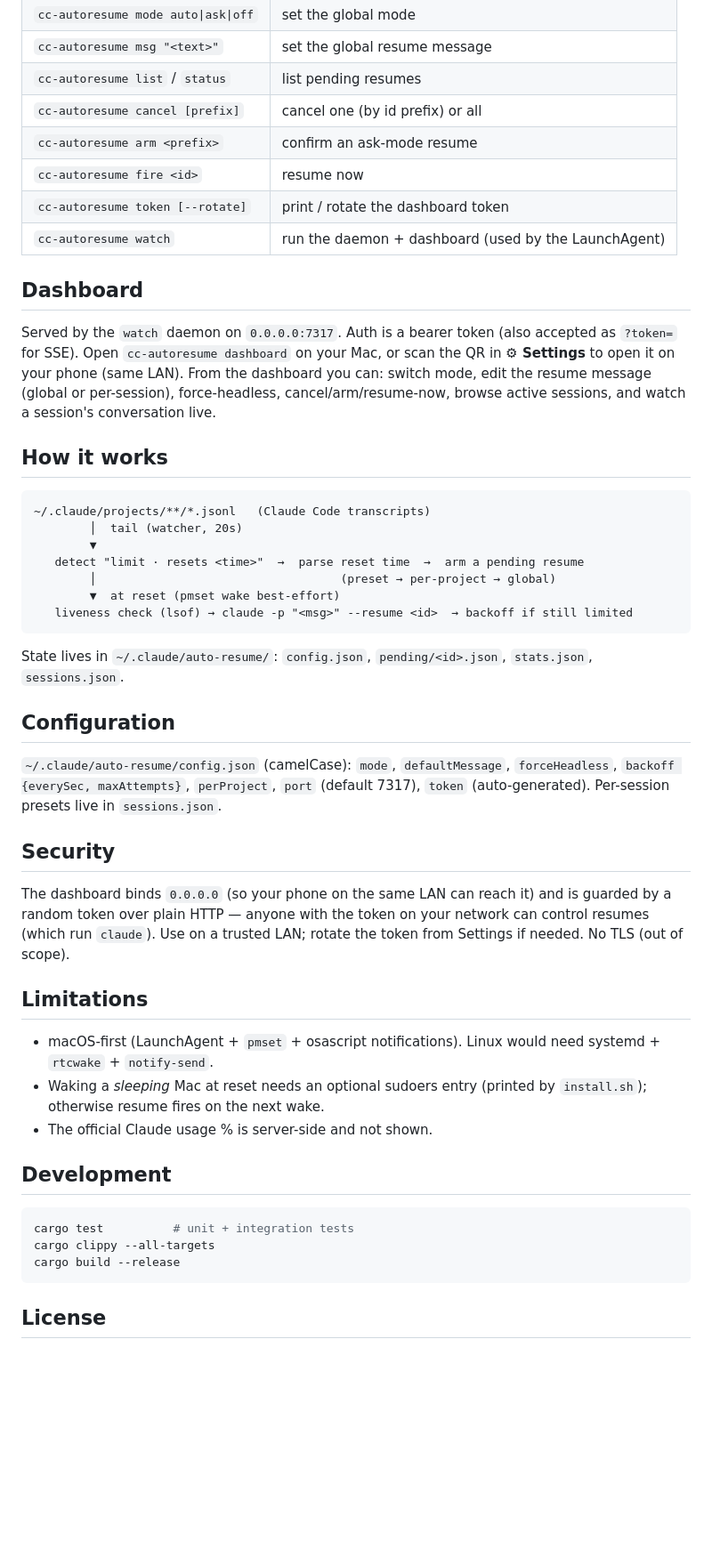
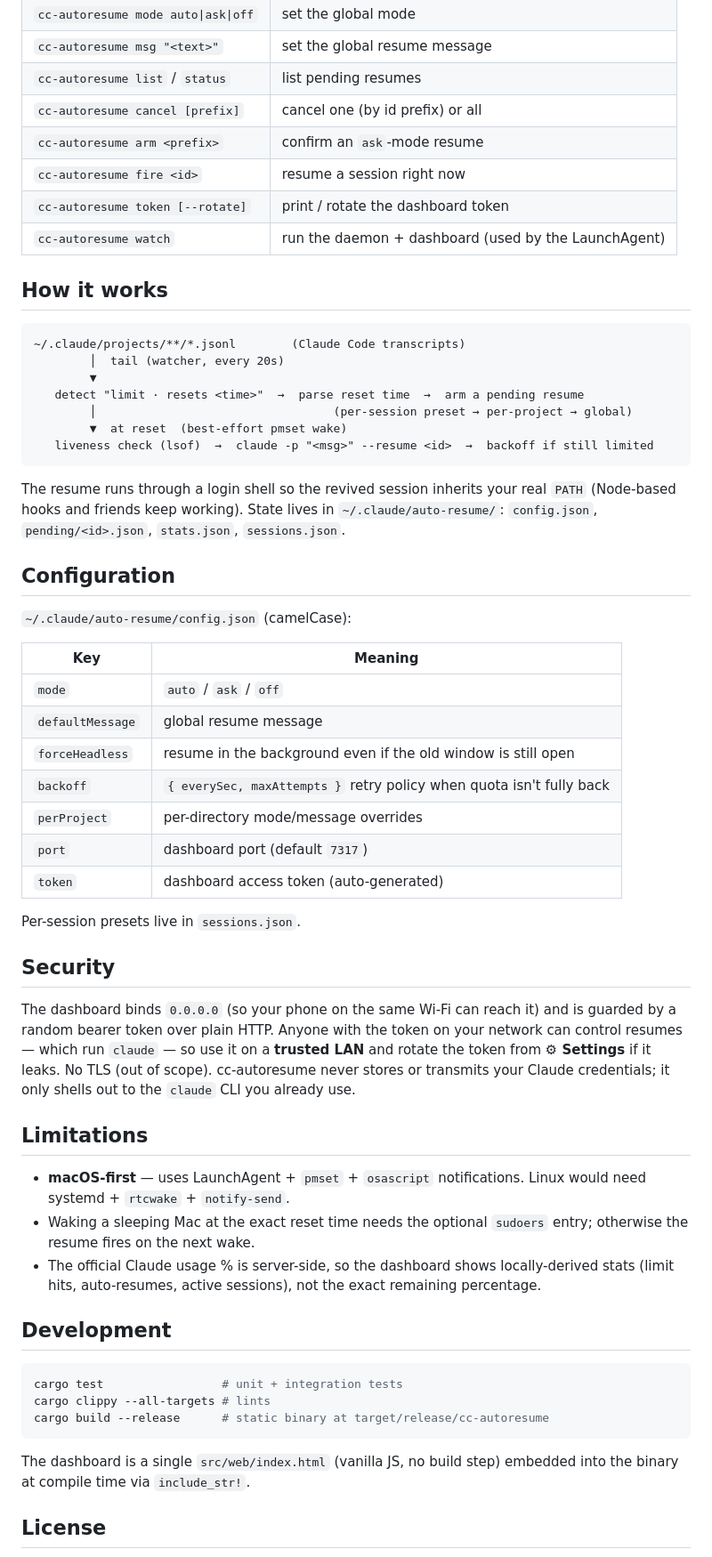
Before and after one commit to cuongdev/cc-autoresume, a Markdown page: README.md, the part around one of its changes. Shown at 89% size. Rendered like a GitHub page; blank space fills up the shorter version.

````diff
--- a/README.md
+++ b/README.md
@@ -43,50 +81,60 @@ cc-autoresume dashboard      # prints http://<lan-ip>:7317/?token=...
 | `cc-autoresume msg "<text>"` | set the global resume message |
 | `cc-autoresume list` / `status` | list pending resumes |
 | `cc-autoresume cancel [prefix]` | cancel one (by id prefix) or all |
-| `cc-autoresume arm <prefix>` | confirm an ask-mode resume |
-| `cc-autoresume fire <id>` | resume now |
+| `cc-autoresume arm <prefix>` | confirm an `ask`-mode resume |
+| `cc-autoresume fire <id>` | resume a session right now |
 | `cc-autoresume token [--rotate]` | print / rotate the dashboard token |
 | `cc-autoresume watch` | run the daemon + dashboard (used by the LaunchAgent) |
-
-## Dashboard
-
-Served by the `watch` daemon on `0.0.0.0:7317`. Auth is a bearer token (also accepted as `?token=` for SSE). Open `cc-autoresume dashboard` on your Mac, or scan the QR in **⚙ Settings** to open it on your phone (same LAN). From the dashboard you can: switch mode, edit the resume message (global or per-session), force-headless, cancel/arm/resume-now, browse active sessions, and watch a session's conversation live.
 
 ## How it works
 
 ```
-~/.claude/projects/**/*.jsonl   (Claude Code transcripts)
-        │  tail (watcher, 20s)
+~/.claude/projects/**/*.jsonl        (Claude Code transcripts)
+        │  tail (watcher, every 20s)
         ▼
    detect "limit · resets <time>"  →  parse reset time  →  arm a pending resume
-        │                                   (preset → per-project → global)
-        ▼  at reset (pmset wake best-effort)
-   liveness check (lsof) → claude -p "<msg>" --resume <id>  → backoff if still limited
+        │                                  (per-session preset → per-project → global)
+        ▼  at reset  (best-effort pmset wake)
+   liveness check (lsof)  →  claude -p "<msg>" --resume <id>  →  backoff if still limited
 ```
 
-State lives in `~/.claude/auto-resume/`: `config.json`, `pending/<id>.json`, `stats.json`, `sessions.json`.
+The resume runs through a login shell so the revived session inherits your real `PATH` (Node-based hooks and friends keep working). State lives in `~/.claude/auto-resume/`: `config.json`, `pending/<id>.json`, `stats.json`, `sessions.json`.
 
 ## Configuration
 
-`~/.claude/auto-resume/config.json` (camelCase): `mode`, `defaultMessage`, `forceHeadless`, `backoff {everySec, maxAttempts}`, `perProject`, `port` (default 7317), `token` (auto-generated). Per-session presets live in `sessions.json`.
+`~/.claude/auto-resume/config.json` (camelCase):
+
+| Key | Meaning |
+|---|---|
+| `mode` | `auto` / `ask` / `off` |
+| `defaultMessage` | global resume message |
+| `forceHeadless` | resume in the background even if the old window is still open |
+| `backoff` | `{ everySec, maxAttempts }` retry policy when quota isn't fully back |
+| `perProject` | per-directory mode/message overrides |
+| `port` | dashboard port (default `7317`) |
+| `token` | dashboard access token (auto-generated) |
+
+Per-session presets live in `sessions.json`.
 
 ## Security
 
-The dashboard binds `0.0.0.0` (so your phone on the same LAN can reach it) and is guarded by a random token over plain HTTP — anyone with the token on your network can control resumes (which run `claude`). Use on a trusted LAN; rotate the token from Settings if needed. No TLS (out of scope).
+The dashboard binds `0.0.0.0` (so your phone on the same Wi-Fi can reach it) and is guarded by a random bearer token over plain HTTP. Anyone with the token on your network can control resumes — which run `claude` — so use it on a **trusted LAN** and rotate the token from **⚙ Settings** if it leaks. No TLS (out of scope). cc-autoresume never stores or transmits your Claude credentials; it only shells out to the `claude` CLI you already use.
 
 ## Limitations
 
-- macOS-first (LaunchAgent + `pmset` + osascript notifications). Linux would need systemd + `rtcwake` + `notify-send`.
-- Waking a *sleeping* Mac at reset needs an optional sudoers entry (printed by `install.sh`); otherwise resume fires on the next wake.
-- The official Claude usage % is server-side and not shown.
+- **macOS-first** — uses LaunchAgent + `pmset` + `osascript` notifications. Linux would need systemd + `rtcwake` + `notify-send`.
+- Waking a sleeping Mac at the exact reset time needs the optional `sudoers` entry; otherwise the resume fires on the next wake.
+- The official Claude usage % is server-side, so the dashboard shows locally-derived stats (limit hits, auto-resumes, active sessions), not the exact remaining percentage.
 
 ## Development
 
 ```bash
-cargo test          # unit + integration tests
-cargo clippy --all-targets
-cargo build --release
+cargo test                 # unit + integration tests
+cargo clippy --all-targets # lints
+cargo build --release      # static binary at target/release/cc-autoresume
 ```
+
+The dashboard is a single `src/web/index.html` (vanilla JS, no build step) embedded into the binary at compile time via `include_str!`.
 
 ## License
 
````
Also changed, not shown: other parts of README.md (+56 -18 lines), docs/screenshot-dark.png (added), docs/screenshot-light.png (added), docs/screenshot-mobile.png (added), 2 other files.
